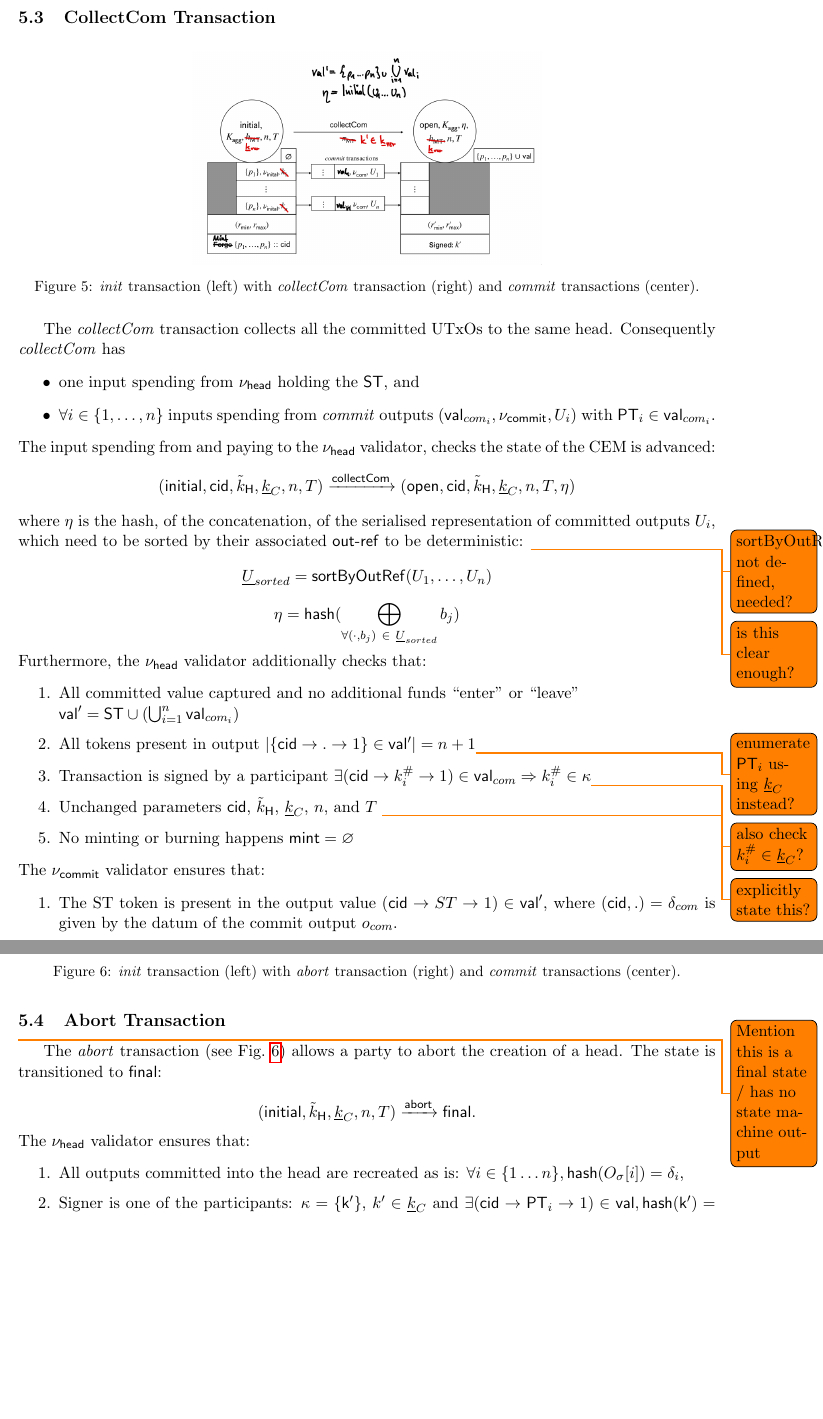
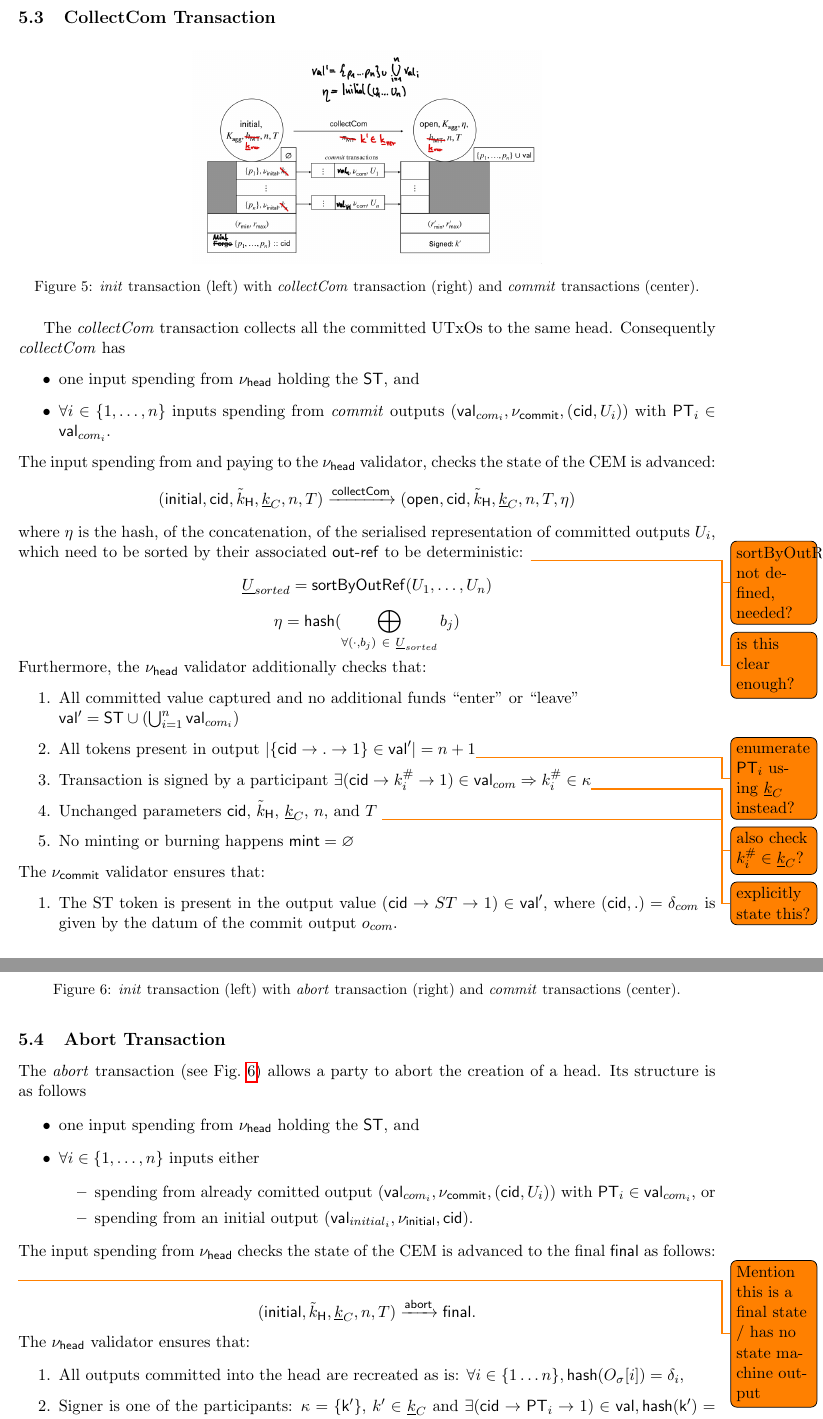
Before and after one commit to ch1bo/hydra-spec, a LaTeX document (main.tex, which reads onchain.tex): two parts of pages 11 and 12 of 23, joined at a grey line, cut so that both start at the same text, the shorter picture padded with empty space. Compiled offline with pdfLaTeX.

Commit message:
Start detail of abort transaction

```diff
--- a/onchain.tex
+++ b/onchain.tex
@@ -126,7 +126,7 @@ The \mtxCCom{} transaction collects all the committed UTxOs to the same head.
 Consequently \mtxCCom{} has
 \begin{itemize}
   \item one input spending from $\nuHead$ holding the $\st$, and
-  \item $\forall i \in \{1, \ldots, \nop\}$ inputs spending from \mtxCom{} outputs $(\val_{com_i}, \nuCommit, U_{i})$ with $\pt_{i} \in \val_{com_{i}}$.
+  \item $\forall i \in \{1, \ldots, \nop\}$ inputs spending from \mtxCom{} outputs $(\val_{com_i}, \nuCommit, (\cid, U_{i}))$ with $\pt_{i} \in \val_{com_{i}}$.
 \end{itemize}
 The input spending from and paying to the $\nuHead$ validator, checks the state
 of the CEM is advanced:
@@ -162,12 +162,21 @@ $\txOutRef$ to be deterministic: \todo{sortByOutRef not defined, needed?}
 \end{menumerate}
 
 \subsection{Abort Transaction}\label{sec:abort-tx}
-\todo{Mention this is a final state / has no state machine output}
 
 \input{fig_SM_initial_final.tex}
 
 The \mtxAbort{} transaction (see Fig.~\ref{fig:SM_initial_final}) allows a party
-to abort the creation of a head. The state is transitioned to $\mathsf{final}$:
+to abort the creation of a head. Its structure is as follows
+\begin{itemize}
+  \item one input spending from $\nuHead$ holding the $\st$, and
+  \item $\forall i \in \{1, \ldots, \nop\}$ inputs either
+    \begin{itemize}
+      \item spending from already comitted output $(\val_{com_i}, \nuCommit, (\cid, U_{i}))$ with $\pt_{i} \in \val_{com_{i}}$, or
+      \item spending from an initial output $(\val_{initial_i}, \nuInitial, \cid)$.
+    \end{itemize}
+\end{itemize}
+The input spending from $\nuHead$ checks the state of the CEM is advanced to the final $\stFinal$ as follows:
+\todo{Mention this is a final state / has no state machine output}
 
 $$
    (\stInitial,\hpAK,\hppuv,\nop,\cPer) \xrightarrow{\mathsf{abort}} \stFinal.
```
